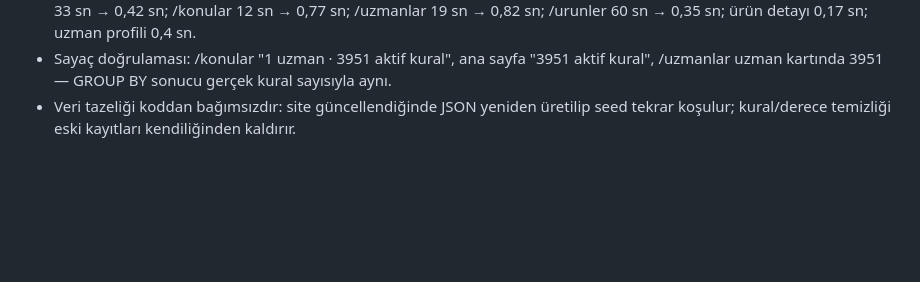
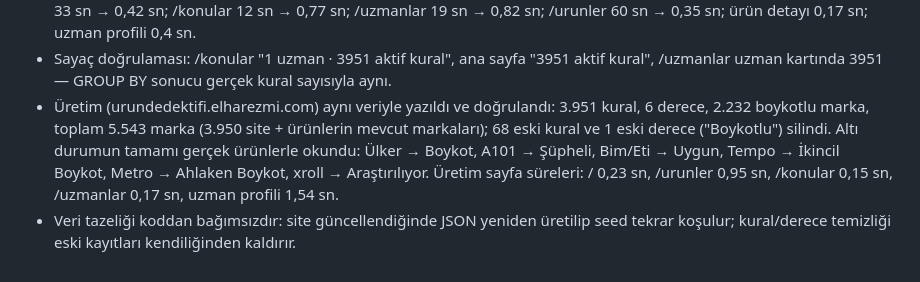
Before and after one commit to rustem-aydin/urundedektifi, a Markdown page: docs/adr/0016-boykot-dedektifi-tam-veri-seti.md, the part around the change. GitHub-like rendering; blank space fills up the shorter version.

Commit message:
docs(web): ADR 0016'ya üretim doğrulama sonuçları

```diff
--- a/docs/adr/0016-boykot-dedektifi-tam-veri-seti.md
+++ b/docs/adr/0016-boykot-dedektifi-tam-veri-seti.md
@@ -79,5 +79,11 @@ ayrımını ve marka gerekçesini kaybederdi: sorgulanan marka için hüküm de
   /uzmanlar 19 sn → 0,82 sn; /urunler 60 sn → 0,35 sn; ürün detayı 0,17 sn; uzman profili 0,4 sn.
 - Sayaç doğrulaması: /konular "1 uzman · 3951 aktif kural", ana sayfa "3951 aktif kural",
   /uzmanlar uzman kartında 3951 — GROUP BY sonucu gerçek kural sayısıyla aynı.
+- Üretim (urundedektifi.elharezmi.com) aynı veriyle yazıldı ve doğrulandı: 3.951 kural, 6 derece,
+  2.232 boykotlu marka, toplam 5.543 marka (3.950 site + ürünlerin mevcut markaları); 68 eski kural
+  ve 1 eski derece ("Boykotlu") silindi. Altı durumun tamamı gerçek ürünlerle okundu:
+  Ülker → Boykot, A101 → Şüpheli, Bim/Eti → Uygun, Tempo → İkincil Boykot, Metro → Ahlaken Boykot,
+  xroll → Araştırılıyor. Üretim sayfa süreleri: / 0,23 sn, /urunler 0,95 sn, /konular 0,15 sn,
+  /uzmanlar 0,17 sn, uzman profili 1,54 sn.
 - Veri tazeliği koddan bağımsızdır: site güncellendiğinde JSON yeniden üretilip seed tekrar koşulur;
   kural/derece temizliği eski kayıtları kendiliğinden kaldırır.
```
